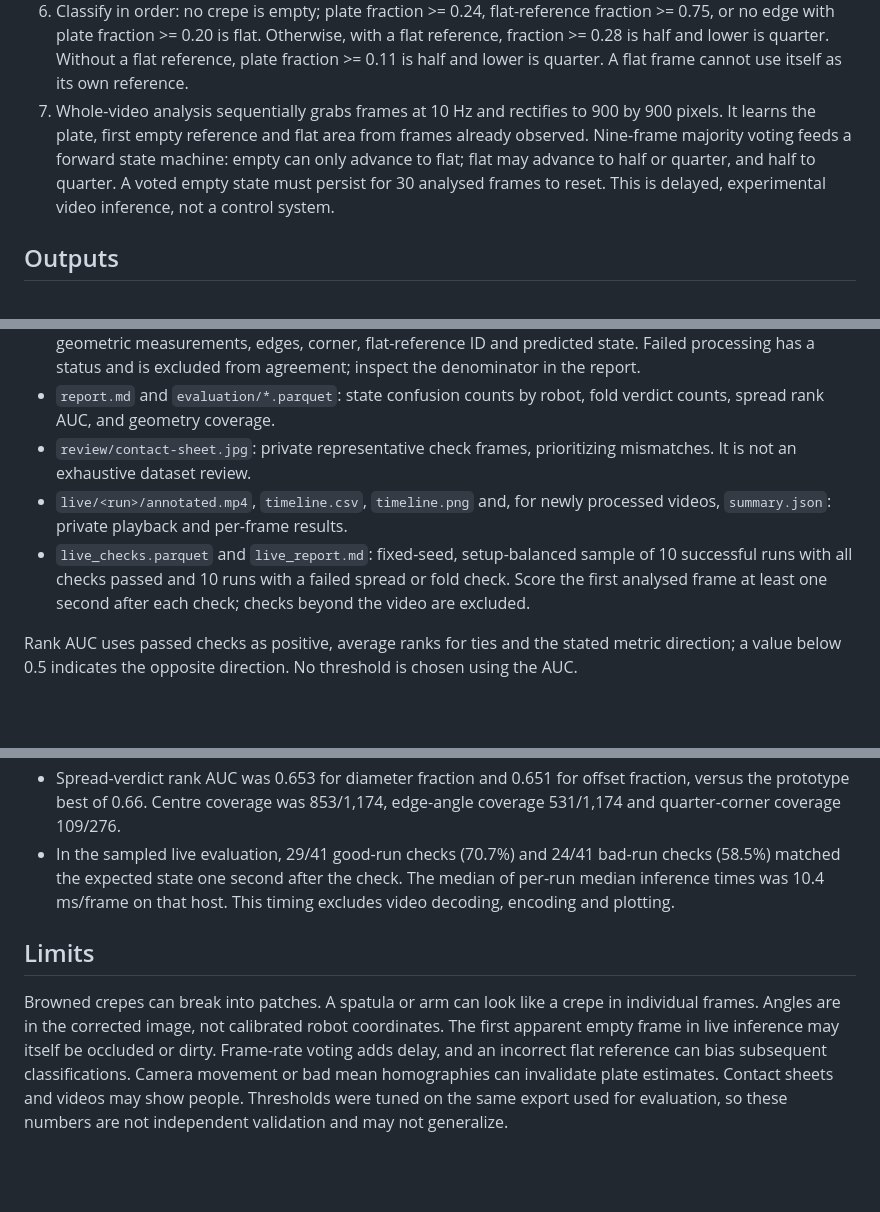
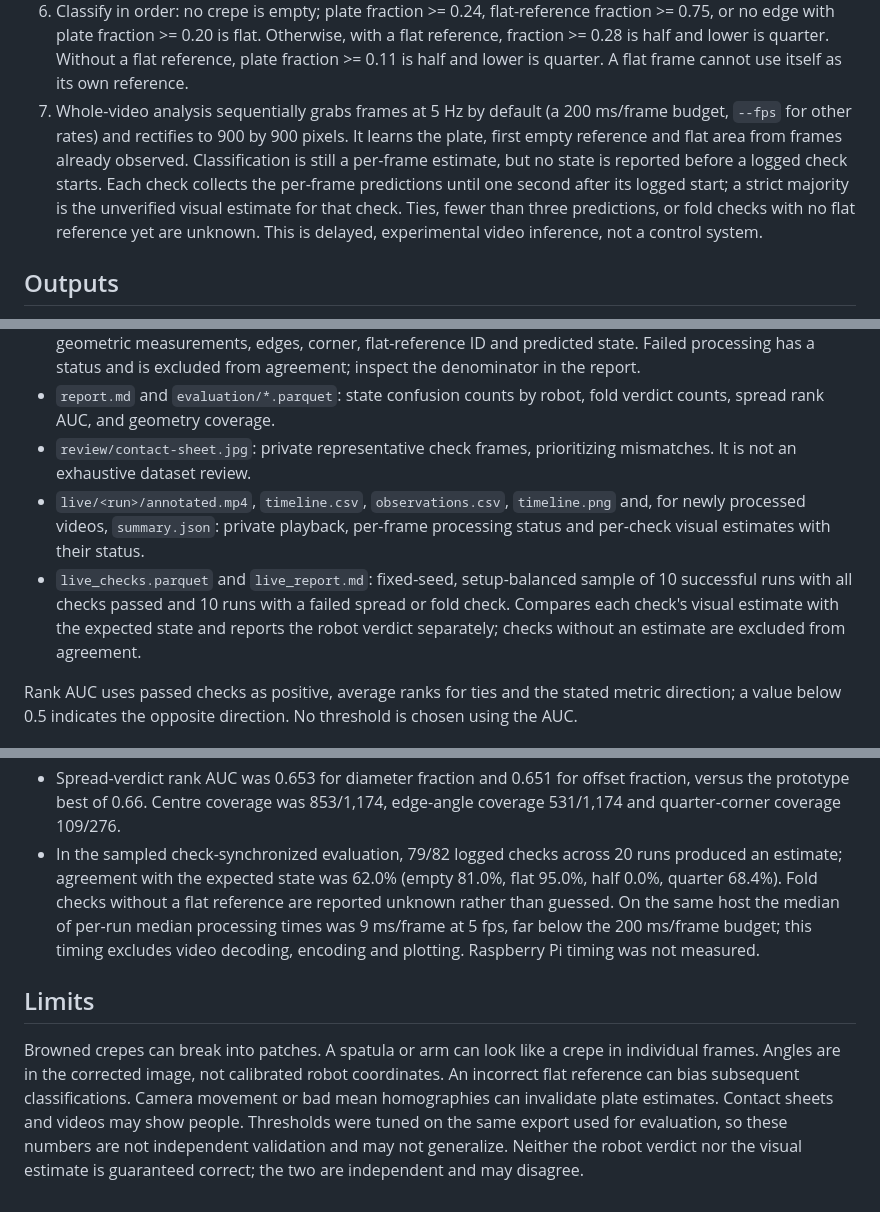
Before and after one commit to leonardoAB1/maus-crepe-insights, a Markdown page: documentation/fold-segmentation.md, 3 parts joined by grey strips. GitHub-like rendering; blank space fills up the shorter version.

Commit message:
docs: record check synchronized fold evaluation

```diff
--- a/documentation/fold-segmentation.md
+++ b/documentation/fold-segmentation.md
@@ -75,13 +79,15 @@ remove only its incomplete generated evaluation files before rerunning it.
    with a flat reference, fraction >= 0.28 is half and lower is quarter.
    Without a flat reference, plate fraction >= 0.11 is half and lower is
    quarter. A flat frame cannot use itself as its own reference.
-7. Whole-video analysis sequentially grabs frames at 10 Hz and rectifies to
-   900 by 900 pixels. It learns the plate, first empty reference and flat area
-   from frames already observed. Nine-frame majority voting feeds a forward
-   state machine: empty can only advance to flat; flat may advance to half or
-   quarter, and half to quarter. A voted empty state must persist for 30
-   analysed frames to reset. This is delayed, experimental video inference,
-   not a control system.
+7. Whole-video analysis sequentially grabs frames at 5 Hz by default (a 200
+   ms/frame budget, `--fps` for other rates) and rectifies to 900 by 900
+   pixels. It learns the plate, first empty reference and flat area from
+   frames already observed. Classification is still a per-frame estimate, but
+   no state is reported before a logged check starts. Each check collects the
+   per-frame predictions until one second after its logged start; a strict
+   majority is the unverified visual estimate for that check. Ties, fewer than
+   three predictions, or fold checks with no flat reference yet are unknown.
+   This is delayed, experimental video inference, not a control system.
 
 ## Outputs
 
@@ -96,12 +102,15 @@ remove only its incomplete generated evaluation files before rerunning it.
   fold verdict counts, spread rank AUC, and geometry coverage.
 - `review/contact-sheet.jpg`: private representative check frames, prioritizing
   mismatches. It is not an exhaustive dataset review.
-- `live/<run>/annotated.mp4`, `timeline.csv`, `timeline.png` and, for newly
-  processed videos, `summary.json`: private playback and per-frame results.
+- `live/<run>/annotated.mp4`, `timeline.csv`, `observations.csv`,
+  `timeline.png` and, for newly processed videos, `summary.json`: private
+  playback, per-frame processing status and per-check visual estimates with
+  their status.
 - `live_checks.parquet` and `live_report.md`: fixed-seed, setup-balanced sample
   of 10 successful runs with all checks passed and 10 runs with a failed spread
-  or fold check. Score the first analysed frame at least one second after each
-  check; checks beyond the video are excluded.
+  or fold check. Compares each check's visual estimate with the expected state
+  and reports the robot verdict separately; checks without an estimate are
+  excluded from agreement.
 
 Rank AUC uses passed checks as positive, average ranks for ties and the stated
 metric direction; a value below 0.5 indicates the opposite direction. No
@@ -122,18 +131,21 @@ On 2026-10-31, using the cached export and the method above:
 - Spread-verdict rank AUC was 0.653 for diameter fraction and 0.651 for offset
   fraction, versus the prototype best of 0.66. Centre coverage was 853/1,174,
   edge-angle coverage 531/1,174 and quarter-corner coverage 109/276.
-- In the sampled live evaluation, 29/41 good-run checks (70.7%) and 24/41
-  bad-run checks (58.5%) matched the expected state one second after the check.
-  The median of per-run median inference times was 10.4 ms/frame on that host.
-  This timing excludes video decoding, encoding and plotting.
+- In the sampled check-synchronized evaluation, 79/82 logged checks across 20
+  runs produced an estimate; agreement with the expected state was 62.0%
+  (empty 81.0%, flat 95.0%, half 0.0%, quarter 68.4%). Fold checks without a
+  flat reference are reported unknown rather than guessed. On the same host
+  the median of per-run median processing times was 9 ms/frame at 5 fps, far
+  below the 200 ms/frame budget; this timing excludes video decoding,
+  encoding and plotting. Raspberry Pi timing was not measured.
 
 ## Limits
 
 Browned crepes can break into patches. A spatula or arm can look like a crepe
 in individual frames. Angles are in the corrected image, not calibrated robot
-coordinates. The first apparent empty frame in live inference may itself be
-occluded or dirty. Frame-rate voting adds delay, and an incorrect flat
-reference can bias subsequent classifications. Camera movement or bad mean
-homographies can invalidate plate estimates. Contact sheets and videos may
-show people. Thresholds were tuned on the same export used for evaluation, so
-these numbers are not independent validation and may not generalize.
+coordinates. An incorrect flat reference can bias subsequent classifications.
+Camera movement or bad mean homographies can invalidate plate estimates.
+Contact sheets and videos may show people. Thresholds were tuned on the same
+export used for evaluation, so these numbers are not independent validation
+and may not generalize. Neither the robot verdict nor the visual estimate is
+guaranteed correct; the two are independent and may disagree.
```
Also changed, not shown: other parts of documentation/fold-segmentation.md (+9 -5 lines).
